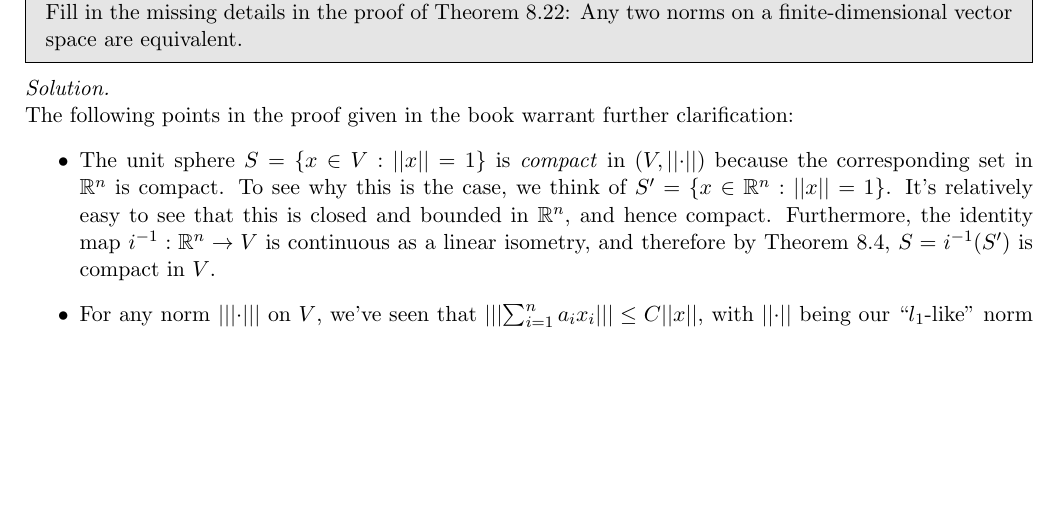
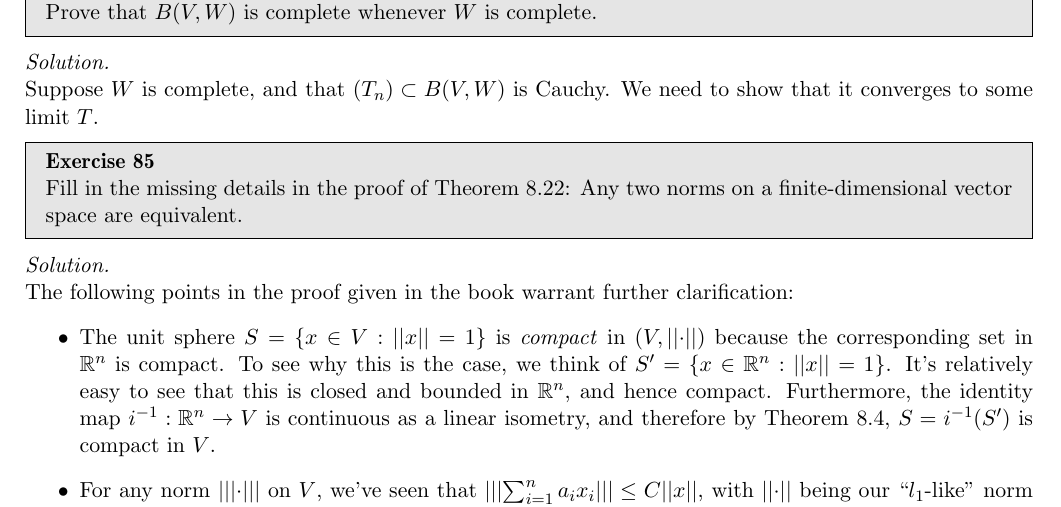
Before and after one commit to geomlyd/math_solutions, a LaTeX thesis (carothers_ra/main.tex, which reads carothers_ra/ch8.tex): part of page 119 of 119, cut at the place of the change, the shorter picture padded with empty space. Compiled offline with pdfLaTeX.

Commit message:
Carothers Ex. 8.84 WIP

```diff
--- a/carothers_ra/ch8.tex
+++ b/carothers_ra/ch8.tex
@@ -1099,6 +1099,18 @@
     Notice then that the vector $\frac{x}{\lvert \lvert x \rvert \rvert_V}$ is of unit norm, which means that this inequality contradicts the definition of $C$, thus showing that $\lvert \lvert T \rvert \rvert = C$.
 \end{solution}
 
+\begin{exercise}{84}
+    Prove that $B(V, W)$ is complete whenever $W$ is complete.
+\end{exercise}
+
+\begin{solution}
+
+    Suppose $W$ is complete, and that $(T_n) \subset B(V, W)$ is Cauchy.
+    We need to show that it converges to some limit $T$.
+
+
+\end{solution}
+
 \begin{exercise}{85}
     Fill in the missing details in the proof of Theorem 8.22: Any two norms on a finite-dimensional vector space are equivalent.
 \end{exercise}
```
Also changed, not shown: carothers_ra/main.pdf.
